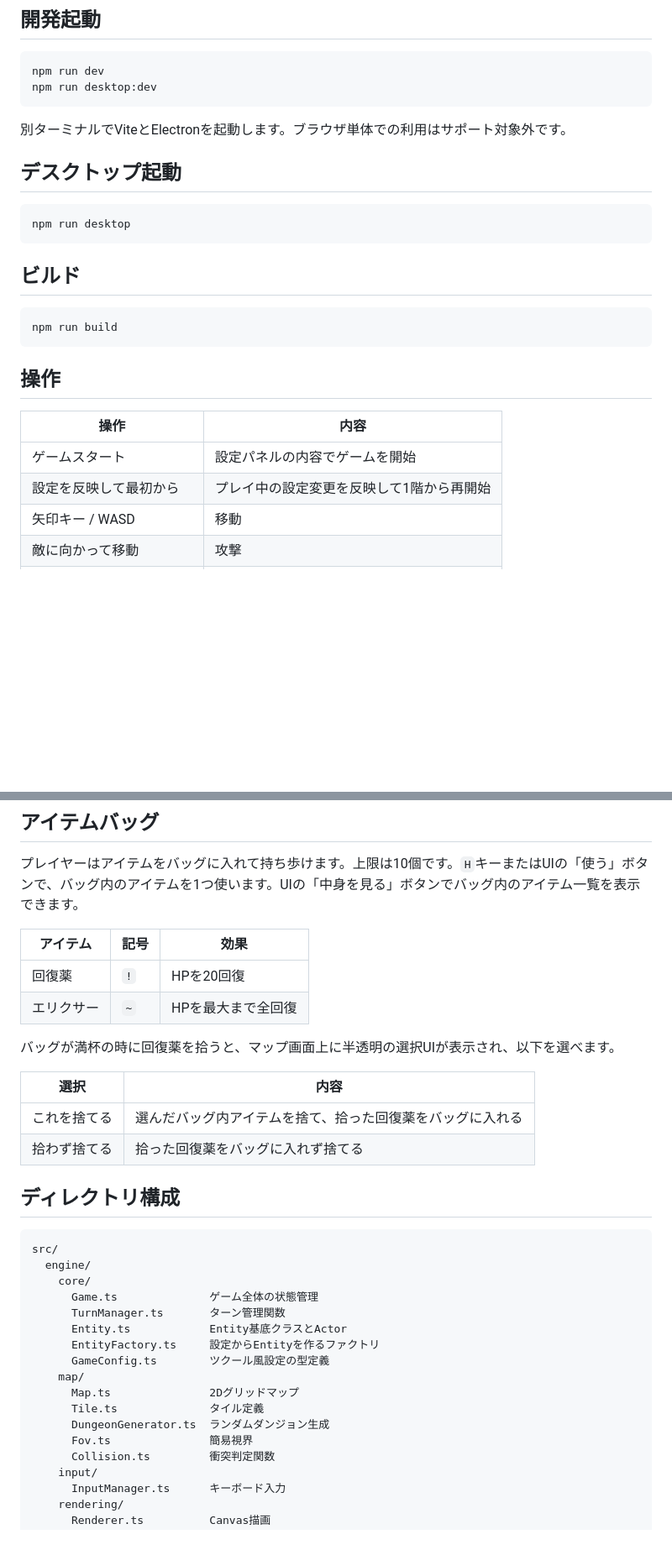
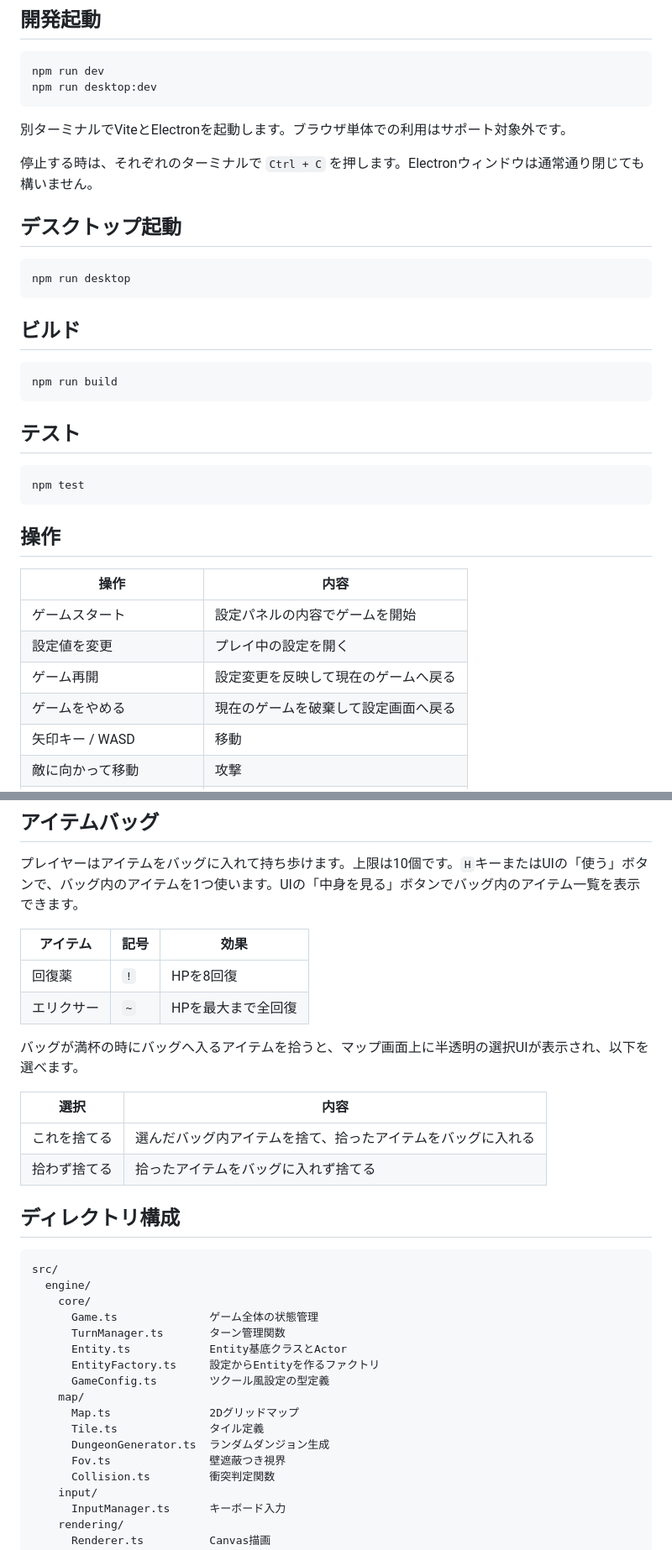
Before and after one commit to Yuchi-G/roguelike_tsukuuru, a Markdown page: README.md, 2 parts joined by grey strips. Shown at 84% size. Drawn GitHub-style; blank space fills up the shorter version.

````diff
--- a/README.md
+++ b/README.md
@@ -43,6 +43,8 @@ npm run desktop:dev
 
 別ターミナルでViteとElectronを起動します。ブラウザ単体での利用はサポート対象外です。
 
+停止する時は、それぞれのターミナルで `Ctrl + C` を押します。Electronウィンドウは通常通り閉じても構いません。
+
 ## デスクトップ起動
 
 ```bash
@@ -55,12 +57,20 @@ npm run desktop
 npm run build
 ```
 
+## テスト
+
+```bash
+npm test
+```
+
 ## 操作
 
 | 操作 | 内容 |
 | --- | --- |
 | ゲームスタート | 設定パネルの内容でゲームを開始 |
-| 設定を反映して最初から | プレイ中の設定変更を反映して1階から再開始 |
+| 設定値を変更 | プレイ中の設定を開く |
+| ゲーム再開 | 設定変更を反映して現在のゲームへ戻る |
+| ゲームをやめる | 現在のゲームを破棄して設定画面へ戻る |
 | 矢印キー / WASD | 移動 |
 | 敵に向かって移動 | 攻撃 |
 | 回復薬の上に移動 | 回復薬をバッグに入れる |
@@ -128,15 +138,15 @@ npm run build
 
 | アイテム | 記号 | 効果 |
 | --- | --- | --- |
-| 回復薬 | `!` | HPを20回復 |
+| 回復薬 | `!` | HPを8回復 |
 | エリクサー | `~` | HPを最大まで全回復 |
 
-バッグが満杯の時に回復薬を拾うと、マップ画面上に半透明の選択UIが表示され、以下を選べます。
+バッグが満杯の時にバッグへ入るアイテムを拾うと、マップ画面上に半透明の選択UIが表示され、以下を選べます。
 
 | 選択 | 内容 |
 | --- | --- |
-| これを捨てる | 選んだバッグ内アイテムを捨て、拾った回復薬をバッグに入れる |
-| 拾わず捨てる | 拾った回復薬をバッグに入れず捨てる |
+| これを捨てる | 選んだバッグ内アイテムを捨て、拾ったアイテムをバッグに入れる |
+| 拾わず捨てる | 拾ったアイテムをバッグに入れず捨てる |
 
 ## ディレクトリ構成
 
@@ -153,7 +163,7 @@ src/
       Map.ts               2Dグリッドマップ
       Tile.ts              タイル定義
       DungeonGenerator.ts  ランダムダンジョン生成
-      Fov.ts               簡易視界
+      Fov.ts               壁遮蔽つき視界
       Collision.ts         衝突判定関数
     input/
       InputManager.ts      キーボード入力
````
Also changed, not shown: other parts of README.md (+35 -24 lines).
